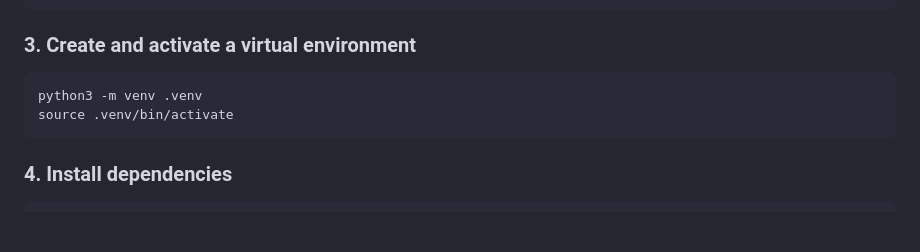
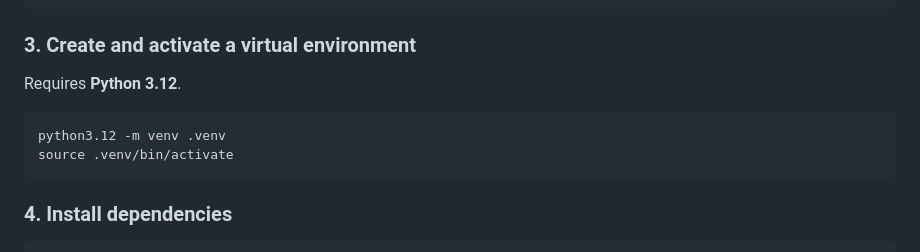
Before and after one commit to nehalsinghmangat/drosophila_body_orientation_predictor, a Markdown page: README.md, the part around the change. Rendered like a GitHub page; blank space fills up the shorter version.

Commit message:
Specify Python 3.12 requirement in README
Co-Authored-By: Claude Sonnet 4.6 <noreply@anthropic.com>

````diff
--- a/README.md
+++ b/README.md
@@ -66,8 +66,10 @@ experimentaldata/
 
 ### 3. Create and activate a virtual environment
 
+Requires **Python 3.12**.
+
 ```bash
-python3 -m venv .venv
+python3.12 -m venv .venv
 source .venv/bin/activate
 ```
 
````
